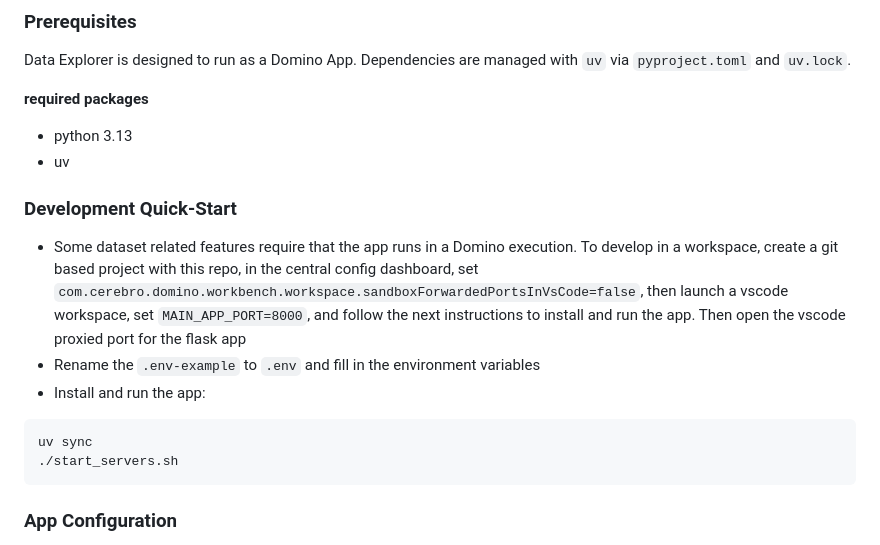
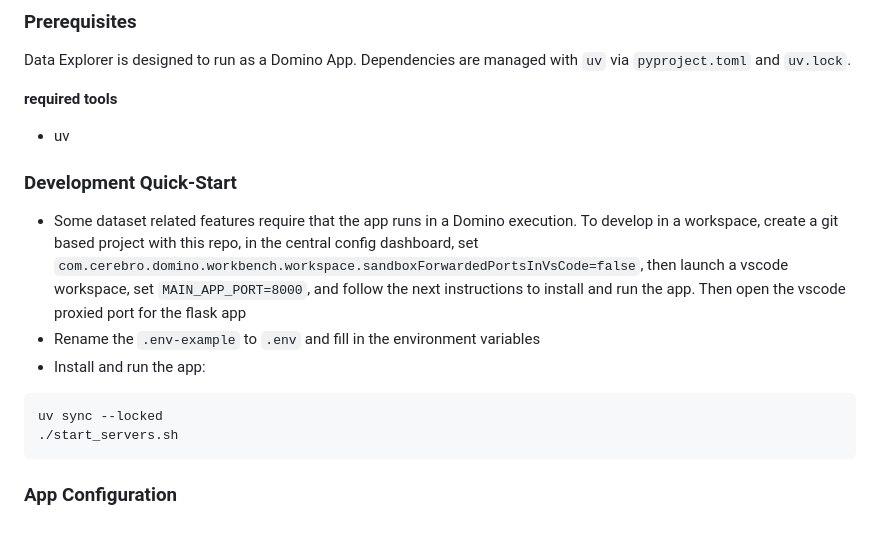
Before and after one commit to dominodatalab/clinical-data-explorer, a Markdown page: README.md, the part around the change. GitHub-like rendering.

Commit message:
Refactor everything to use uv

````diff
--- a/README.md
+++ b/README.md
@@ -16,8 +16,7 @@ Data Explorer provides three main capabilities:
 
 Data Explorer is designed to run as a Domino App. Dependencies are managed with `uv` via `pyproject.toml` and `uv.lock`.
 
-**required packages**
-- python 3.13
+**required tools**
 - uv
 
 ### Development Quick-Start
@@ -26,7 +25,7 @@ Data Explorer is designed to run as a Domino App. Dependencies are managed with
 - Rename the `.env-example` to `.env` and fill in the environment variables
 - Install and run the app:
 ```sh
-uv sync
+uv sync --locked
 ./start_servers.sh
 ```
 
````
